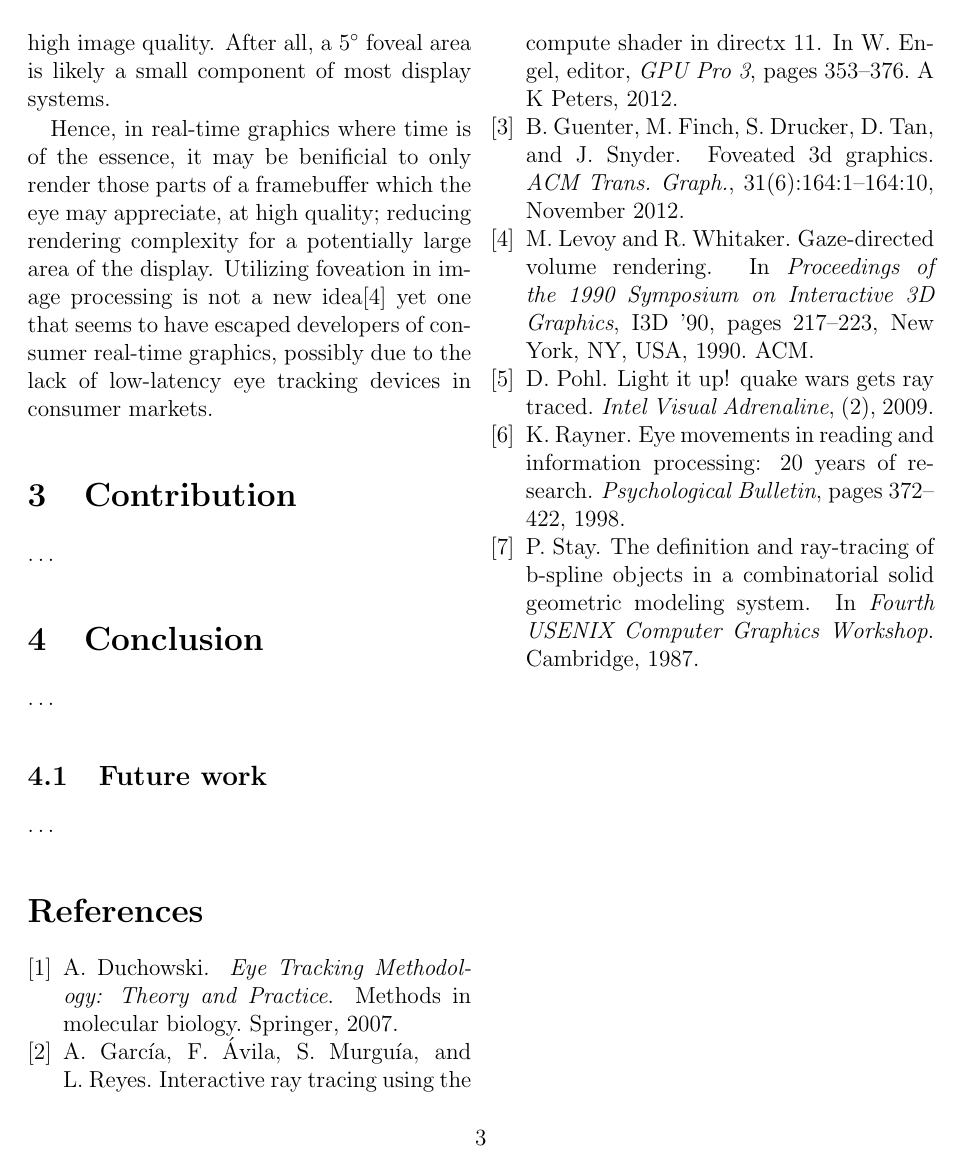
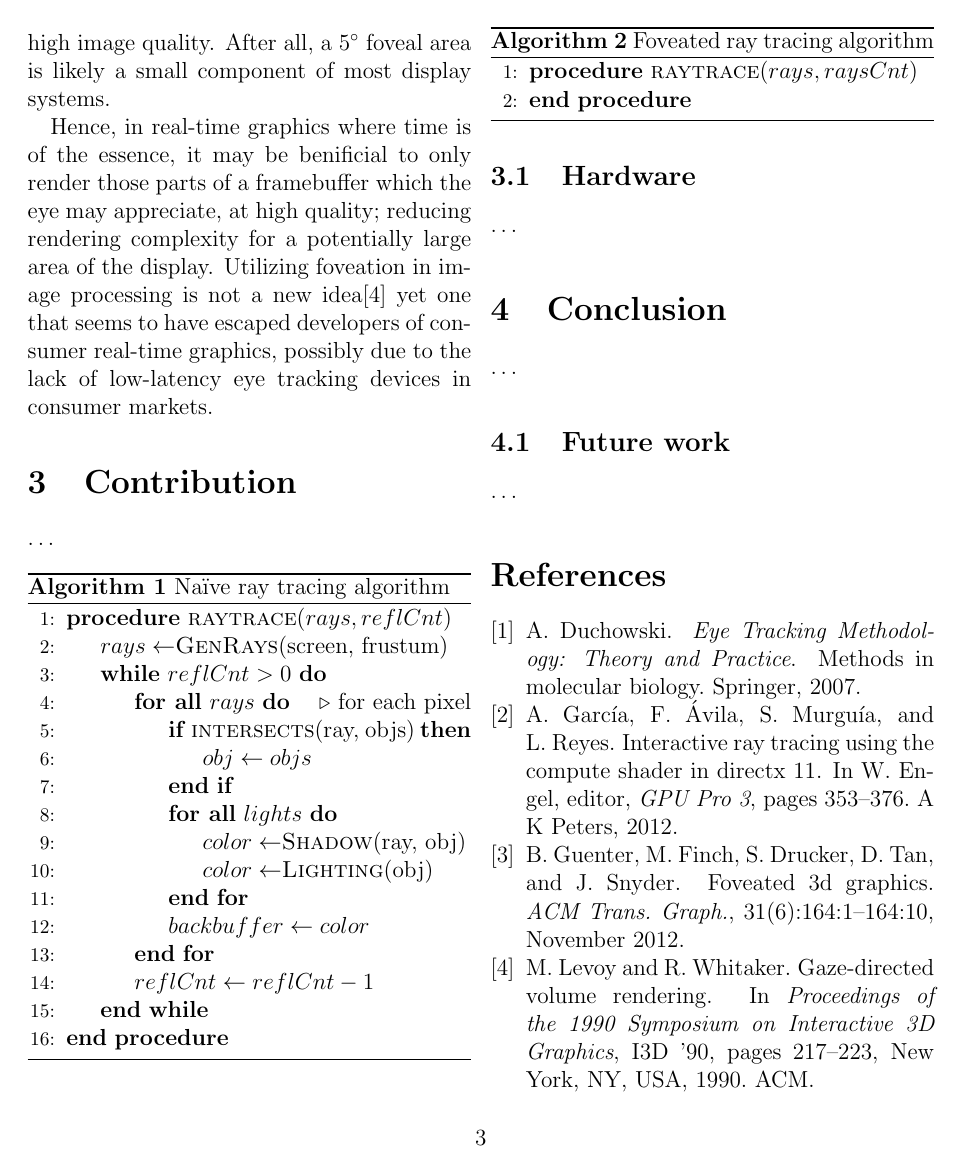
Before and after one commit to ensq/fov_rt_et, a LaTeX document (fov_rt_et.tex, which reads src/fov_rt_et_CONTRIBUTION.tex): page 3 of 3 before the commit and page 3 of 4 after it. Compiled offline with pdfLaTeX.

Commit message:
Added ray tracing algorithm pseudocode.

```diff
--- a/fov_rt_et.tex
+++ b/fov_rt_et.tex
@@ -3,6 +3,8 @@
 
 \usepackage{natbib} % Used to reduce whitespace in bibliography.
 \usepackage{gensymb} % \degree\ command.
+\usepackage{algorithm} % Algorithm environment for pseudocode.
+\usepackage{algpseudocode} % Pseudocode package.
 
 \setlength{\bibsep}{0.0pt}
 
--- a/src/fov_rt_et_CONTRIBUTION.tex
+++ b/src/fov_rt_et_CONTRIBUTION.tex
@@ -2,3 +2,50 @@
 
 \section{Contribution}
 \ldots
+
+\begin{algorithm}
+\begin{algorithmic}[1]
+\Procedure{raytrace}{$rays, reflCnt$}
+\caption{Na{\"i}ve ray tracing algorithm}\label{algrt}
+\State $rays\gets$\Call{GenRays}{screen, frustum}
+\While{$reflCnt>0$}
+\ForAll{$rays$}\Comment{for each pixel}
+\If {\Call{intersects}{ray, objs}}
+    \State $obj\gets objs$
+\EndIf
+%\Require $obj$ % If you're to be entirely precise.
+\ForAll{$lights$}
+\State $color\gets$\Call{Shadow}{ray, obj}
+\State $color\gets$\Call{Lighting}{obj}
+\EndFor
+\State $backbuffer\gets color$
+\EndFor
+\State $reflCnt\gets reflCnt - 1$
+\EndWhile
+\EndProcedure
+\end{algorithmic}
+\end{algorithm}
+
+\begin{algorithm}
+\begin{algorithmic}[1]
+\Procedure{raytrace}{$rays, raysCnt$}
+\caption{Foveated ray tracing algorithm}\label{algfov}
+\EndProcedure
+\end{algorithmic}
+\end{algorithm}
+
+% RAY TRACING:
+% DirectX DirectCompute
+% C++
+% The ray tracing algorithm
+% Pseudo-code
+
+% EYE TRACKING:
+% Tobii C/C++ SDK
+% Fovea
+
+% Tobii EyeX Devkit Controller
+% System specifications
+% Screen
+\subsection{Hardware}
+\ldots
```
